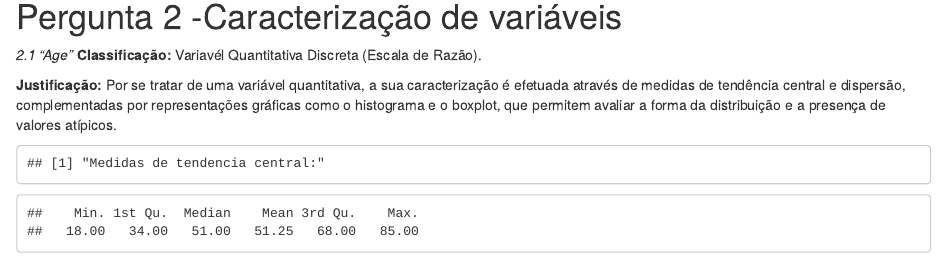
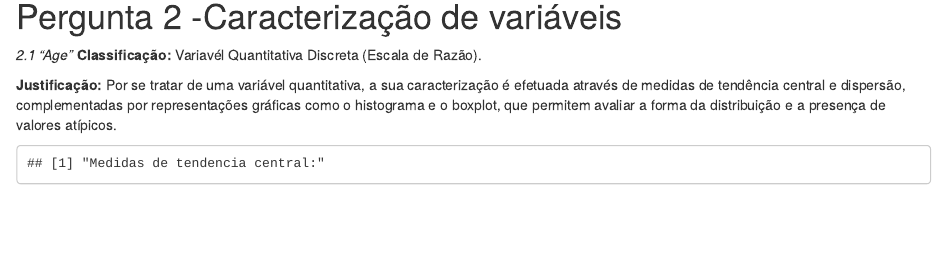
Before and after one commit to Edweirdo-pt/R_Desenho_de_investiga-o, an R Markdown document (ProjetoFinal/Trabalho_R.Rmd): the page in a window 1100 px wide, from 670 px down. Rendered offline with R 4.5, knitr and Pandoc, with nearby package versions; some code elsewhere in the file could not run offline.

Commit message:
editei linha 32

```diff
--- a/ProjetoFinal/Trabalho_R.Rmd
+++ b/ProjetoFinal/Trabalho_R.Rmd
@@ -29,6 +29,7 @@ dados$Billing.Amount <- as.numeric(dados$Billing.Amount)
 
 # Fixa a semente para que a "aleatoriedade" seja sempre igual cada vez que se corre o código.
 set.seed(123)
+Editei isto só para testar a coisa
 
 # Calcula o número total de registos na base original.
 n_total <- nrow(dados)
```
